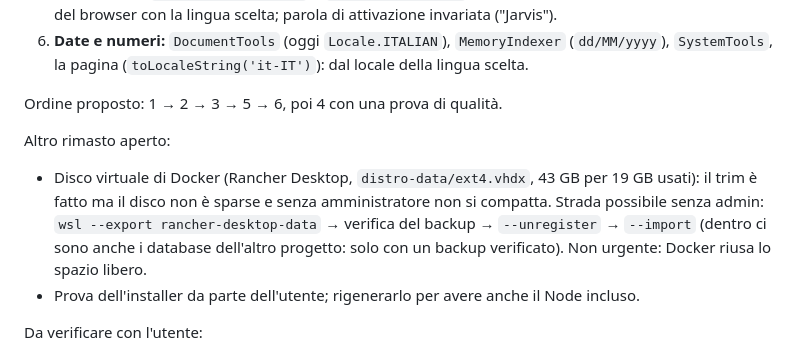
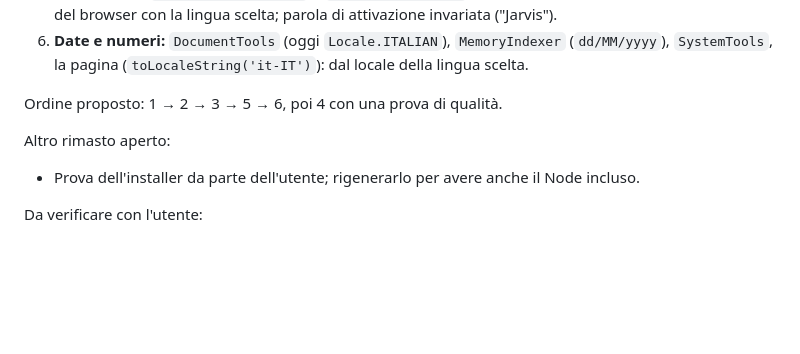
Before and after one commit to JuMp3/jarvis, a Markdown page: CLAUDE.md, the part around the change. GitHub-like rendering; blank space fills up the shorter version.

Commit message:
Drop the Docker disk note: compacted by export and import
Co-Authored-By: Claude Opus 5.5 <noreply@anthropic.com>

```diff
--- a/CLAUDE.md
+++ b/CLAUDE.md
@@ -36,7 +36,6 @@ Jarvis orchestra una squadra di specialisti in background (sezione "Orchestrazio
 Ordine proposto: 1 → 2 → 3 → 5 → 6, poi 4 con una prova di qualità.
 
 Altro rimasto aperto:
-- Disco virtuale di Docker (Rancher Desktop, `distro-data/ext4.vhdx`, 43 GB per 19 GB usati): il trim è fatto ma il disco non è sparse e senza amministratore non si compatta. Strada possibile senza admin: `wsl --export rancher-desktop-data` → verifica del backup → `--unregister` → `--import` (dentro ci sono anche i database dell'altro progetto: solo con un backup verificato). Non urgente: Docker riusa lo spazio libero.
 - Prova dell'installer da parte dell'utente; rigenerarlo per avere anche il Node incluso.
 
 Da verificare con l'utente:
```
